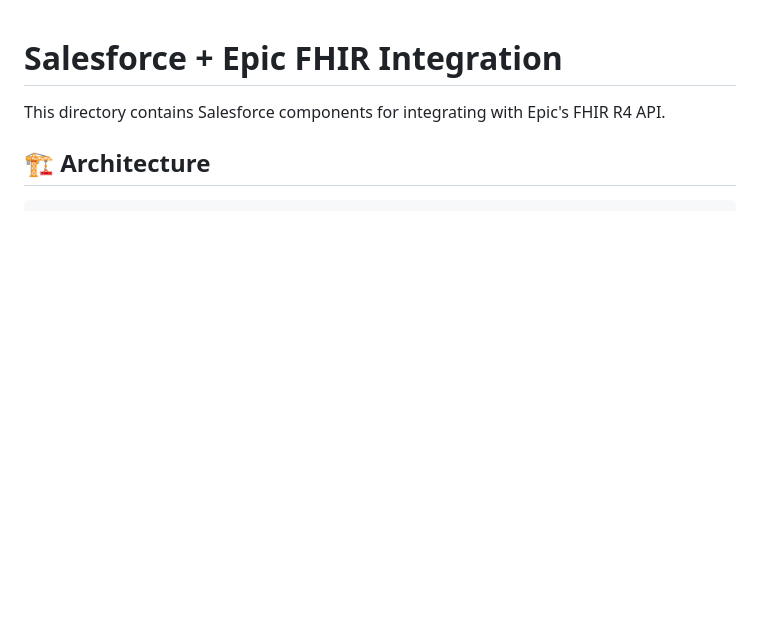
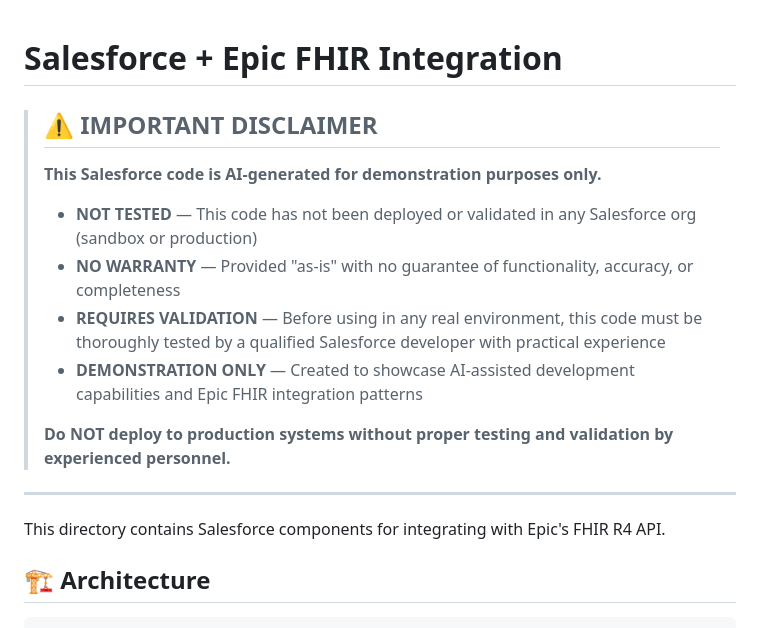
Before and after one commit to Hisham-InfoGleam/smart-epic-salesforce, a Markdown page: salesforce/README.md, the part around one of its changes. Rendered like a GitHub page; blank space fills up the shorter version.

```diff
--- a/salesforce/README.md
+++ b/salesforce/README.md
@@ -1,4 +1,17 @@
 # Salesforce + Epic FHIR Integration
+
+> ## ⚠️ IMPORTANT DISCLAIMER
+>
+> **This Salesforce code is AI-generated for demonstration purposes only.**
+>
+> - **NOT TESTED** — This code has not been deployed or validated in any Salesforce org (sandbox or production)
+> - **NO WARRANTY** — Provided "as-is" with no guarantee of functionality, accuracy, or completeness
+> - **REQUIRES VALIDATION** — Before using in any real environment, this code must be thoroughly tested by a qualified Salesforce developer with practical experience
+> - **DEMONSTRATION ONLY** — Created to showcase AI-assisted development capabilities and Epic FHIR integration patterns
+>
+> **Do NOT deploy to production systems without proper testing and validation by experienced personnel.**
+
+---
 
 This directory contains Salesforce components for integrating with Epic's FHIR R4 API.
 
```
Also changed, not shown: other parts of salesforce/README.md (+44 -7 lines), README.md (+9 -6 lines).
